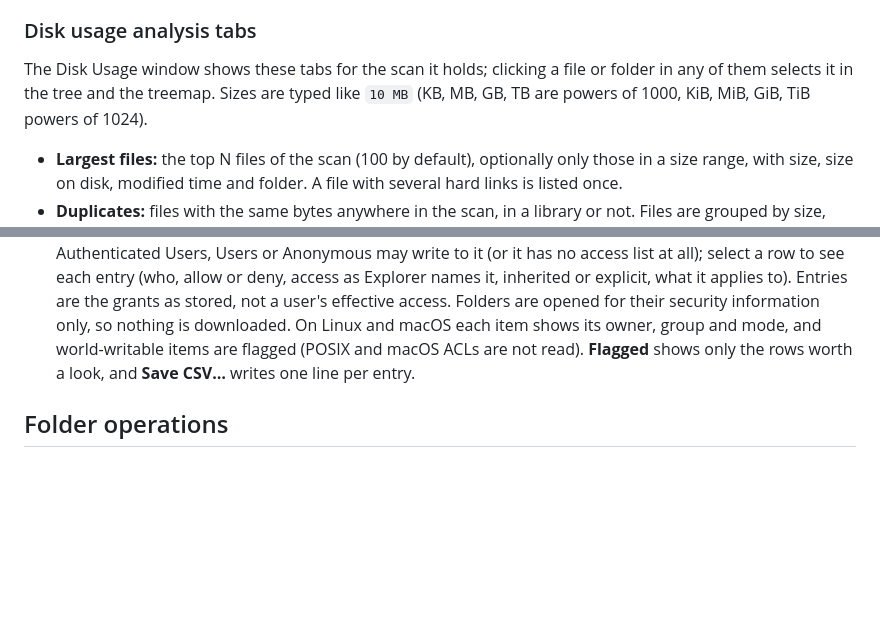
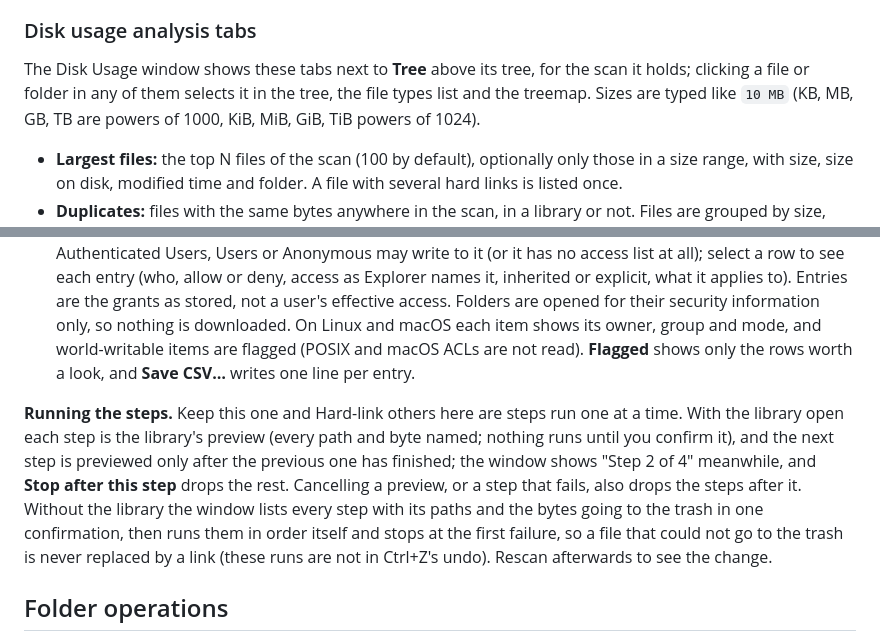
Before and after one commit to Runitupshawty/keel, a Markdown page: docs/files.md, 2 parts joined by grey strips. Drawn GitHub-style; blank space fills up the shorter version.

```diff
--- a/docs/files.md
+++ b/docs/files.md
@@ -151,7 +151,7 @@ A folder that cannot be read counts as empty and the last line says how many the
 
 ### Disk usage analysis tabs
 
-The Disk Usage window shows these tabs for the scan it holds; clicking a file or folder in any of them selects it in the tree and the treemap. Sizes are typed like `10 MB` (KB, MB, GB, TB are powers of 1000, KiB, MiB, GiB, TiB powers of 1024).
+The Disk Usage window shows these tabs next to **Tree** above its tree, for the scan it holds; clicking a file or folder in any of them selects it in the tree, the file types list and the treemap. Sizes are typed like `10 MB` (KB, MB, GB, TB are powers of 1000, KiB, MiB, GiB, TiB powers of 1024).
 
 - **Largest files:** the top N files of the scan (100 by default), optionally only those in a size range, with size, size on disk, modified time and folder. A file with several hard links is listed once.
 - **Duplicates:** files with the same bytes anywhere in the scan, in a library or not. Files are grouped by size, then by a hash of their first 64 KiB, then by a hash of the whole file: **BLAKE3** by default, **xxHash3** (fastest) or **SHA-256**. With **Sample files over 64 MiB** on (the default), such files are compared by 16 samples of 64 KiB spread over the file and listed as **Probable duplicates**. Two names of one file (hard links, or a file reached through a followed link) are never shown as duplicates of each other. Cloud placeholders are never read (by the scan's note and by the file's attributes; files are opened without recall), and a file that changed since the scan is skipped with "changed since the scan: rescan first"; the files left out are counted, with why, in the tooltip. Files in a library source can use the library's BLAKE3 ids instead of being read. Hashing shows the files hashed and bytes read and can be cancelled.
@@ -161,6 +161,8 @@ The Disk Usage window shows these tabs for the scan it holds; clicking a file or
 - **Search:** items of the scan by part of the name or a regular expression (**Match case** optional), size range, type (everything, files, folders, links), extensions (`jpg, png`) and owner, with the number of results and the total size of the matching files (hard-linked files once; a matching folder adds nothing, so nothing counts twice). **Read owners** reads the owner of every item first (with progress and Cancel); an owner matches by part of its name, SID (Windows) or user id (Unix). The table shows the first 10,000 results; the totals count them all.
 - **Storage analytics:** storage tiers you define, each taking the files changed in the last N days (hot under 30 days and warm under a year by default; the last tier takes all older files) at a price per GB (1,000,000,000 bytes) per month in any currency. The tab shows each tier's files, size, share and estimated monthly cost, then the same per extension and per top folder (a folder right below a scanned root; files right in a root are under the root). Files whose modification time is not known are listed apart and not priced. A file with several hard links counts once.
 - **Permissions:** **Read permissions** reads each folder's owner and access list (with **Files too**, every file's as well), several at a time, with progress and Cancel. On Windows each folder shows its owner, whether it inherits from its parent (**Broken** when it does not), its explicit entries, and a warning when Everyone, Authenticated Users, Users or Anonymous may write to it (or it has no access list at all); select a row to see each entry (who, allow or deny, access as Explorer names it, inherited or explicit, what it applies to). Entries are the grants as stored, not a user's effective access. Folders are opened for their security information only, so nothing is downloaded. On Linux and macOS each item shows its owner, group and mode, and world-writable items are flagged (POSIX and macOS ACLs are not read). **Flagged** shows only the rows worth a look, and **Save CSV…** writes one line per entry.
+
+**Running the steps.** Keep this one and Hard-link others here are steps run one at a time. With the library open each step is the library's preview (every path and byte named; nothing runs until you confirm it), and the next step is previewed only after the previous one has finished; the window shows "Step 2 of 4" meanwhile, and **Stop after this step** drops the rest. Cancelling a preview, or a step that fails, also drops the steps after it. Without the library the window lists every step with its paths and the bytes going to the trash in one confirmation, then runs them in order itself and stops at the first failure, so a file that could not go to the trash is never replaced by a link (these runs are not in Ctrl+Z's undo). Rescan afterwards to see the change.
 
 ## Folder operations
 
```
Also changed, not shown: CHANGELOG.md (+1 -1 lines), 1 other file.
